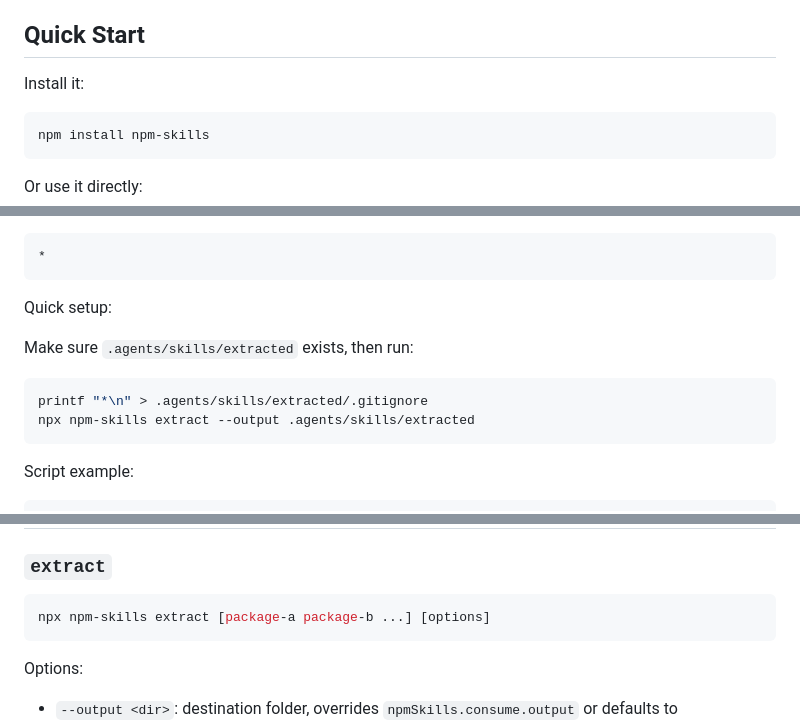
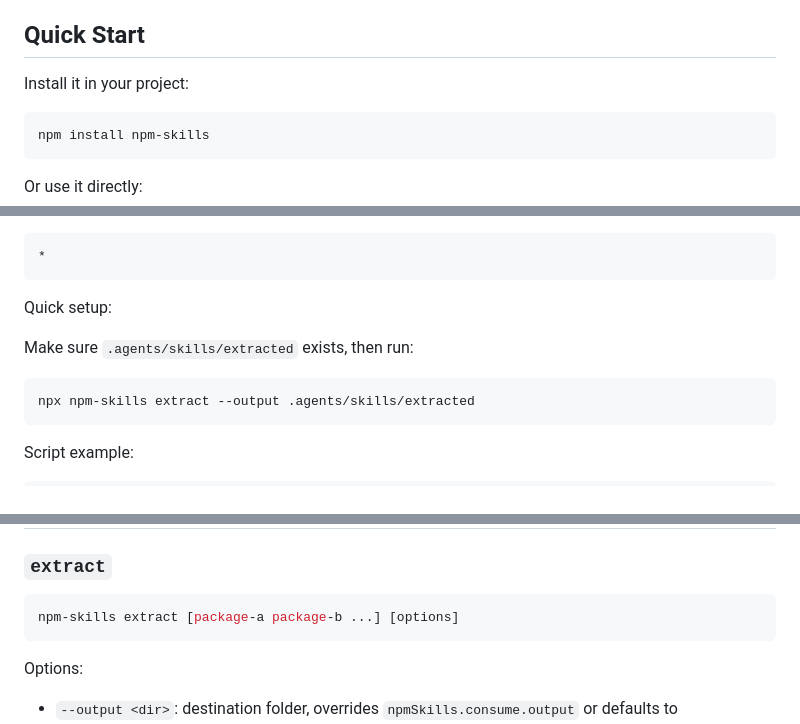
Before and after one commit to bluelibs/npm-skills, a Markdown page: README.md, 3 parts joined by grey strips. GitHub-like rendering.

````diff
--- a/README.md
+++ b/README.md
@@ -47,7 +47,7 @@ The CLI is the primary way this package is meant to be used. In most projects yo
 
 ## Quick Start
 
-Install it:
+Install it in your project:
 
 ```bash
 npm install npm-skills
@@ -145,7 +133,6 @@ Quick setup:
 Make sure `.agents/skills/extracted` exists, then run:
 
 ```bash
-printf "*\n" > .agents/skills/extracted/.gitignore
 npx npm-skills extract --output .agents/skills/extracted
 ```
 
@@ -331,7 +318,7 @@ Consumer-side config and package-side config are separate:
 ### `extract`
 
 ```bash
-npx npm-skills extract [package-a package-b ...] [options]
+npm-skills extract [package-a package-b ...] [options]
 ```
 
 Options:
````
Also changed, not shown: other parts of README.md (+11 -23 lines), pages/README.md (+13 -26 lines).
